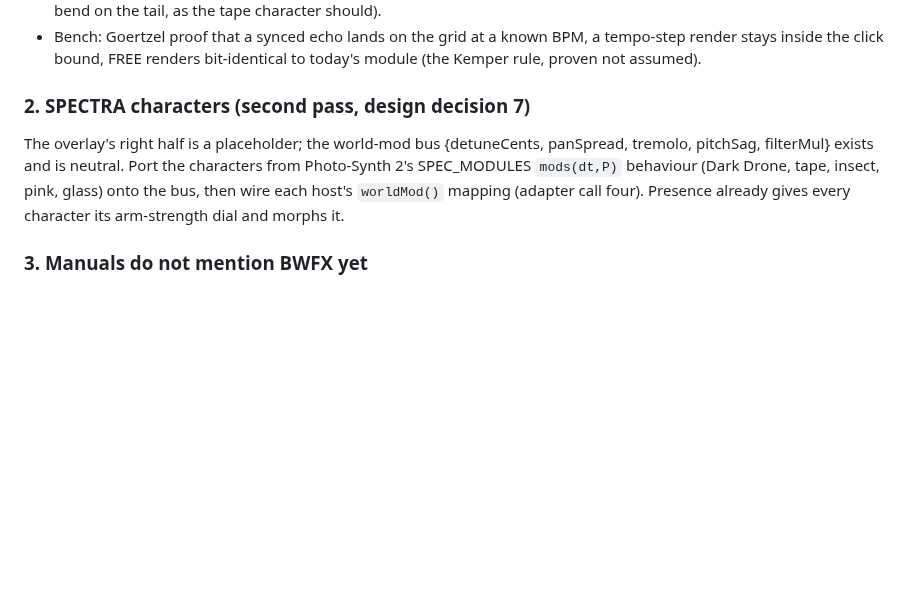
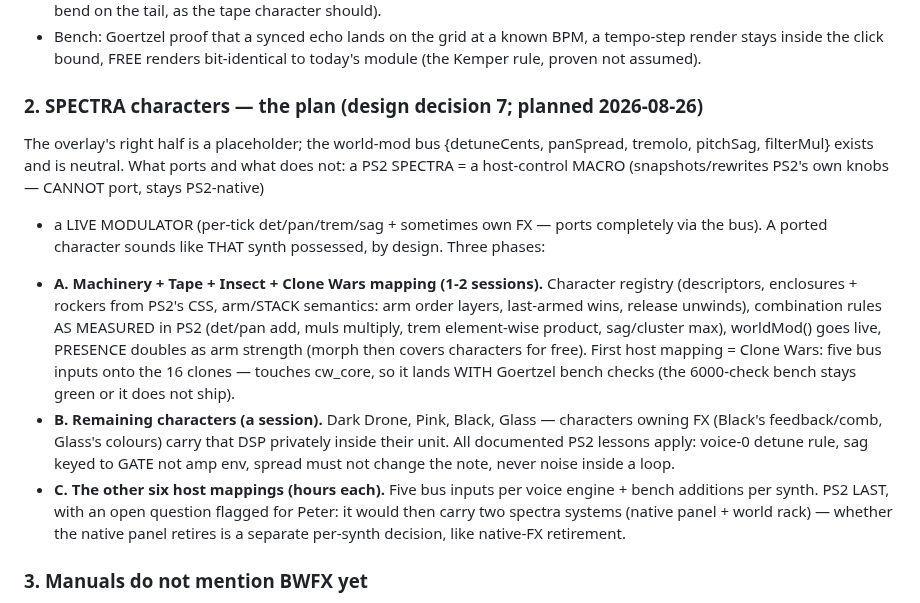
Before and after one commit to peterboggild/BrokildApps, a Markdown page: BWFX-BUGLIST.md, the part around the change. Rendered like a GitHub page; blank space fills up the shorter version.

Commit message:
BWFX-BUGLIST item 2: the SPECTRA plan — three phases, what ports and what stays PS2-native (specced, not built)
Co-Authored-By: Claude Fable 5 <noreply@anthropic.com>

```diff
--- a/BWFX-BUGLIST.md
+++ b/BWFX-BUGLIST.md
@@ -31,13 +31,33 @@ Engineering notes (the Black Rider lessons apply verbatim):
   a tempo-step render stays inside the click bound, FREE renders
   bit-identical to today's module (the Kemper rule, proven not assumed).
 
-### 2. SPECTRA characters (second pass, design decision 7)
+### 2. SPECTRA characters — the plan (design decision 7; planned 2026-08-26)
 The overlay's right half is a placeholder; the world-mod bus
 {detuneCents, panSpread, tremolo, pitchSag, filterMul} exists and is
-neutral. Port the characters from Photo-Synth 2's SPEC_MODULES `mods(dt,P)`
-behaviour (Dark Drone, tape, insect, pink, glass) onto the bus, then wire
-each host's `worldMod()` mapping (adapter call four). Presence already
-gives every character its arm-strength dial and morphs it.
+neutral. What ports and what does not: a PS2 SPECTRA = a host-control
+MACRO (snapshots/rewrites PS2's own knobs — CANNOT port, stays PS2-native)
++ a LIVE MODULATOR (per-tick det/pan/trem/sag + sometimes own FX — ports
+completely via the bus). A ported character sounds like THAT synth
+possessed, by design. Three phases:
+- **A. Machinery + Tape + Insect + Clone Wars mapping (1-2 sessions).**
+  Character registry (descriptors, enclosures + rockers from PS2's CSS,
+  arm/STACK semantics: arm order layers, last-armed wins, release
+  unwinds), combination rules AS MEASURED in PS2 (det/pan add, muls
+  multiply, trem element-wise product, sag/cluster max), worldMod() goes
+  live, PRESENCE doubles as arm strength (morph then covers characters
+  for free). First host mapping = Clone Wars: five bus inputs onto the 16
+  clones — touches cw_core, so it lands WITH Goertzel bench checks (the
+  6000-check bench stays green or it does not ship).
+- **B. Remaining characters (a session).** Dark Drone, Pink, Black,
+  Glass — characters owning FX (Black's feedback/comb, Glass's colours)
+  carry that DSP privately inside their unit. All documented PS2 lessons
+  apply: voice-0 detune rule, sag keyed to GATE not amp env, spread must
+  not change the note, never noise inside a loop.
+- **C. The other six host mappings (hours each).** Five bus inputs per
+  voice engine + bench additions per synth. PS2 LAST, with an open
+  question flagged for Peter: it would then carry two spectra systems
+  (native panel + world rack) — whether the native panel retires is a
+  separate per-synth decision, like native-FX retirement.
 
 ### 3. Manuals do not mention BWFX yet
 All seven PDF manuals predate the rack (deliberately skipped in the
```
